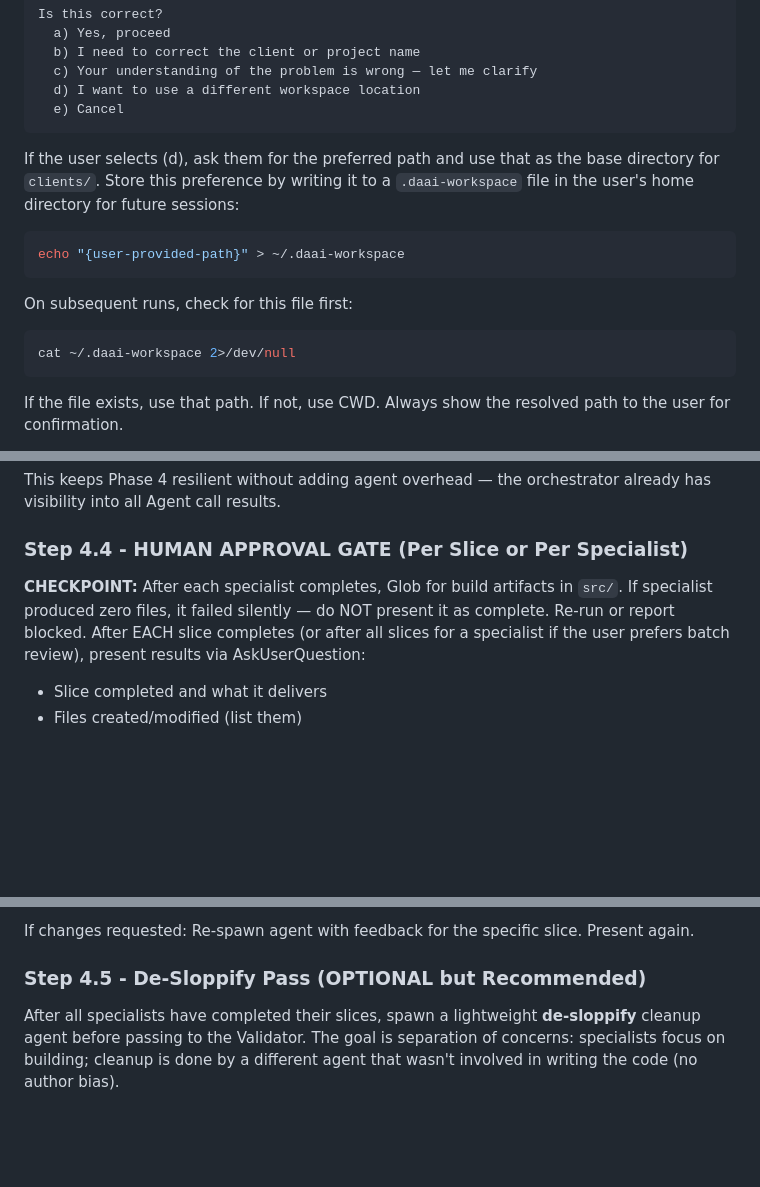
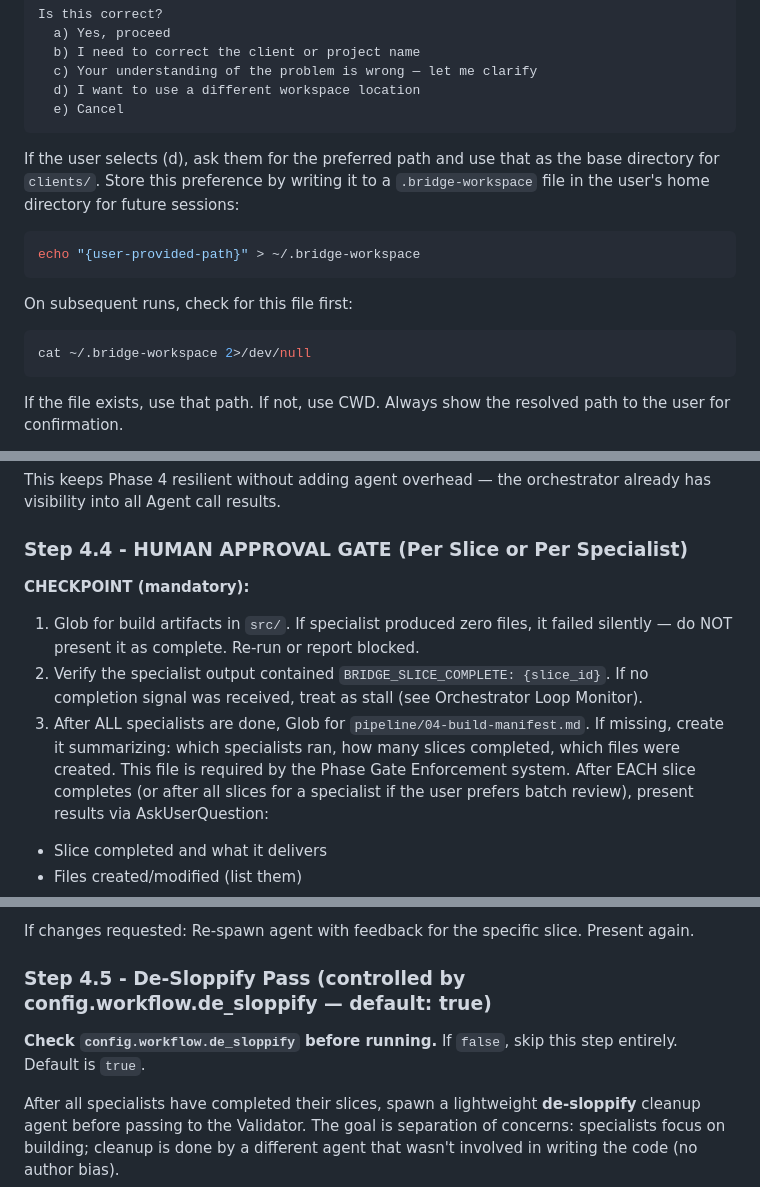
Before and after one commit to josembuitron/bridge-agentic-pipeline, a Markdown page: skills/bridge/SKILL.md, 3 parts joined by grey strips. Rendered like a GitHub page; blank space fills up the shorter version.

````diff
--- a/skills/bridge/SKILL.md
+++ b/skills/bridge/SKILL.md
@@ -783,13 +785,13 @@ Is this correct?
   e) Cancel
 ```
 
-If the user selects (d), ask them for the preferred path and use that as the base directory for `clients/`. Store this preference by writing it to a `.daai-workspace` file in the user's home directory for future sessions:
+If the user selects (d), ask them for the preferred path and use that as the base directory for `clients/`. Store this preference by writing it to a `.bridge-workspace` file in the user's home directory for future sessions:
 ```bash
-echo "{user-provided-path}" > ~/.daai-workspace
+echo "{user-provided-path}" > ~/.bridge-workspace
 ```
 On subsequent runs, check for this file first:
 ```bash
-cat ~/.daai-workspace 2>/dev/null
+cat ~/.bridge-workspace 2>/dev/null
 ```
 If the file exists, use that path. If not, use CWD. Always show the resolved path to the user for confirmation.
 
@@ -1672,7 +1674,10 @@ Options:
 This keeps Phase 4 resilient without adding agent overhead — the orchestrator already has visibility into all Agent call results.
 
 ### Step 4.4 - HUMAN APPROVAL GATE (Per Slice or Per Specialist)
-**CHECKPOINT:** After each specialist completes, Glob for build artifacts in `src/`. If specialist produced zero files, it failed silently — do NOT present it as complete. Re-run or report blocked.
+**CHECKPOINT (mandatory):**
+1. Glob for build artifacts in `src/`. If specialist produced zero files, it failed silently — do NOT present it as complete. Re-run or report blocked.
+2. Verify the specialist output contained `BRIDGE_SLICE_COMPLETE: {slice_id}`. If no completion signal was received, treat as stall (see Orchestrator Loop Monitor).
+3. After ALL specialists are done, Glob for `pipeline/04-build-manifest.md`. If missing, create it summarizing: which specialists ran, how many slices completed, which files were created. This file is required by the Phase Gate Enforcement system.
 After EACH slice completes (or after all slices for a specialist if the user prefers batch review), present results via AskUserQuestion:
 - Slice completed and what it delivers
 - Files created/modified (list them)
@@ -1690,7 +1695,9 @@ Options:
 
 If changes requested: Re-spawn agent with feedback for the specific slice. Present again.
 
-### Step 4.5 - De-Sloppify Pass (OPTIONAL but Recommended)
+### Step 4.5 - De-Sloppify Pass (controlled by config.workflow.de_sloppify — default: true)
+
+**Check `config.workflow.de_sloppify` before running.** If `false`, skip this step entirely. Default is `true`.
 
 After all specialists have completed their slices, spawn a lightweight **de-sloppify** cleanup agent before passing to the Validator. The goal is separation of concerns: specialists focus on building; cleanup is done by a different agent that wasn't involved in writing the code (no author bias).
 
````
Also changed, not shown: other parts of skills/bridge/SKILL.md (+6 -4 lines).
